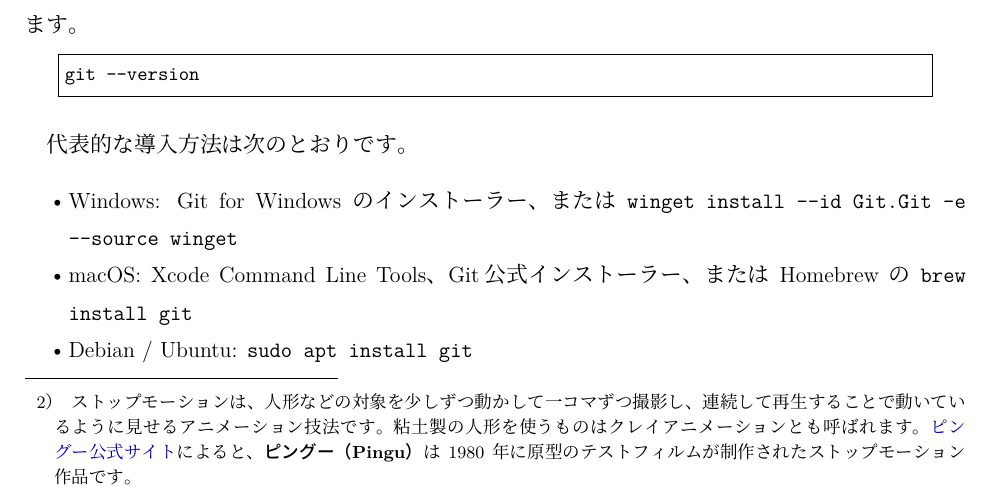
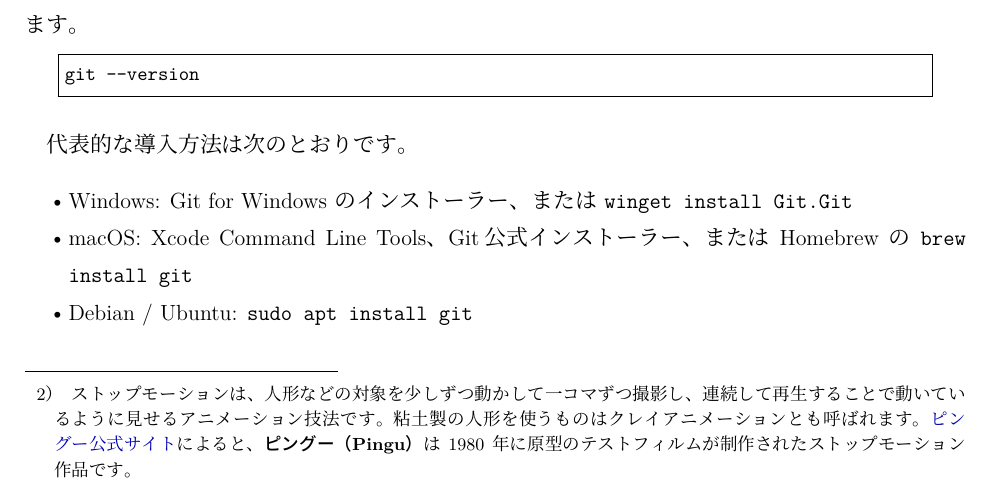
Before and after one commit to kska6/introduction-git, a LaTeX document (src/introduction-git.tex): part of page 5 of 24, cut so that both start at the same text. The pictures show the PDF file doc/introduction-git.pdf that the author committed with the source.

Commit message:
Simplify Windows Git installation command

```diff
--- a/src/introduction-git.tex
+++ b/src/introduction-git.tex
@@ -181,7 +181,7 @@
 代表的な導入方法は次のとおりです。
 
 \begin{itemize}
-  \item Windows: Git for Windows のインストーラー、または \cmd{winget install --id Git.Git -e --source winget}
+  \item Windows: Git for Windows のインストーラー、または \cmd{winget install Git.Git}
   \item macOS: Xcode Command Line Tools、Git公式インストーラー、または Homebrew の \cmd{brew install git}
   \item Debian / Ubuntu: \cmd{sudo apt install git}
 \end{itemize}
```
Also changed, not shown: doc/introduction-git.pdf.
